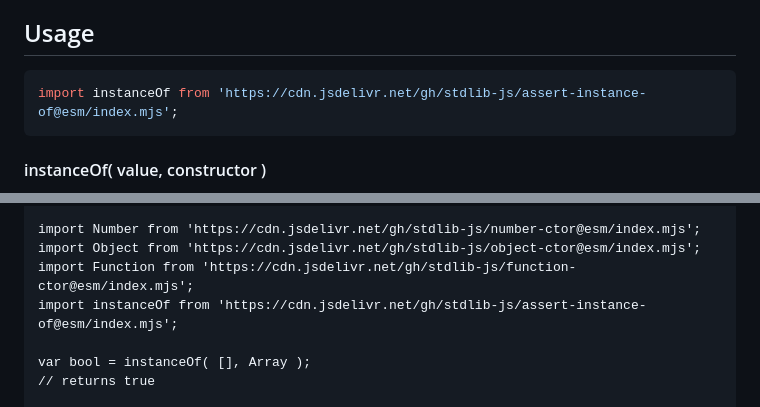
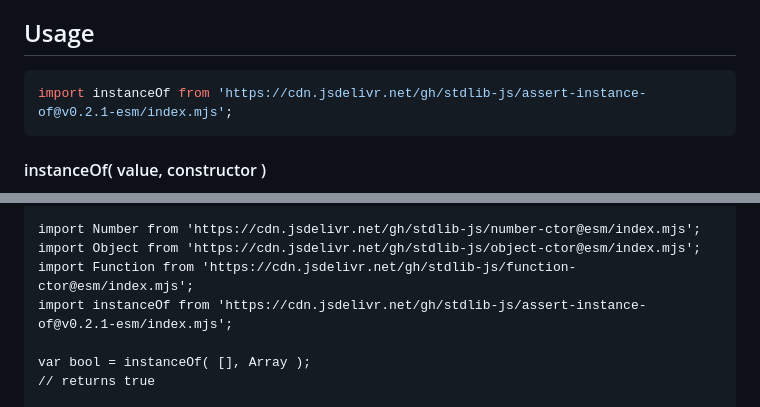
Before and after one commit to stdlib-js/assert-instance-of, a Markdown page: README.md, 2 parts joined by grey strips. Drawn GitHub-style.

Commit message:
Update README.md for ESM bundle v0.2.1

````diff
--- a/README.md
+++ b/README.md
@@ -48,7 +48,7 @@ limitations under the License.
 ## Usage
 
 ```javascript
-import instanceOf from 'https://cdn.jsdelivr.net/gh/stdlib-js/assert-instance-of@esm/index.mjs';
+import instanceOf from 'https://cdn.jsdelivr.net/gh/stdlib-js/assert-instance-of@v0.2.1-esm/index.mjs';
 ```
 
 #### instanceOf( value, constructor )
@@ -127,7 +127,7 @@ var bool = instanceOf( bar, Foo );
 import Number from 'https://cdn.jsdelivr.net/gh/stdlib-js/number-ctor@esm/index.mjs';
 import Object from 'https://cdn.jsdelivr.net/gh/stdlib-js/object-ctor@esm/index.mjs';
 import Function from 'https://cdn.jsdelivr.net/gh/stdlib-js/function-ctor@esm/index.mjs';
-import instanceOf from 'https://cdn.jsdelivr.net/gh/stdlib-js/assert-instance-of@esm/index.mjs';
+import instanceOf from 'https://cdn.jsdelivr.net/gh/stdlib-js/assert-instance-of@v0.2.1-esm/index.mjs';
 
 var bool = instanceOf( [], Array );
 // returns true
````
